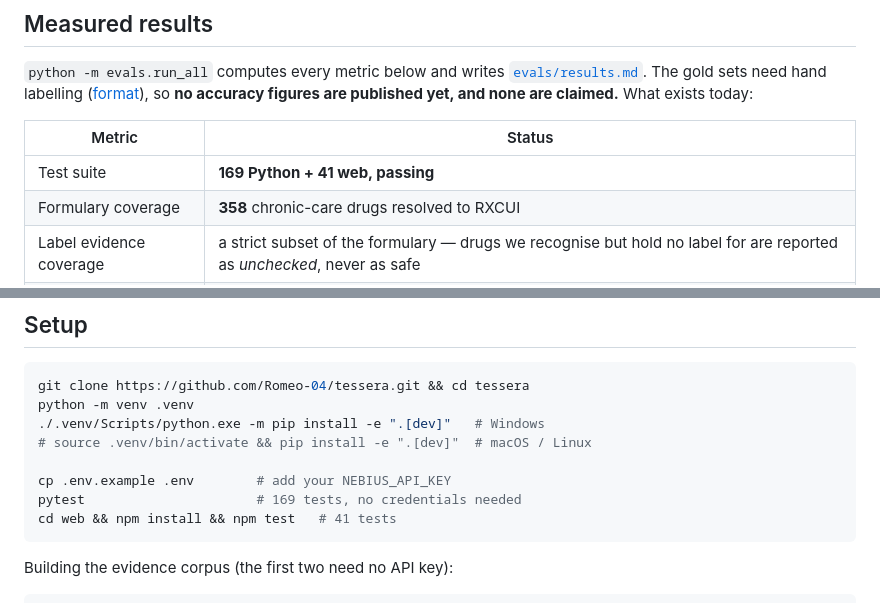
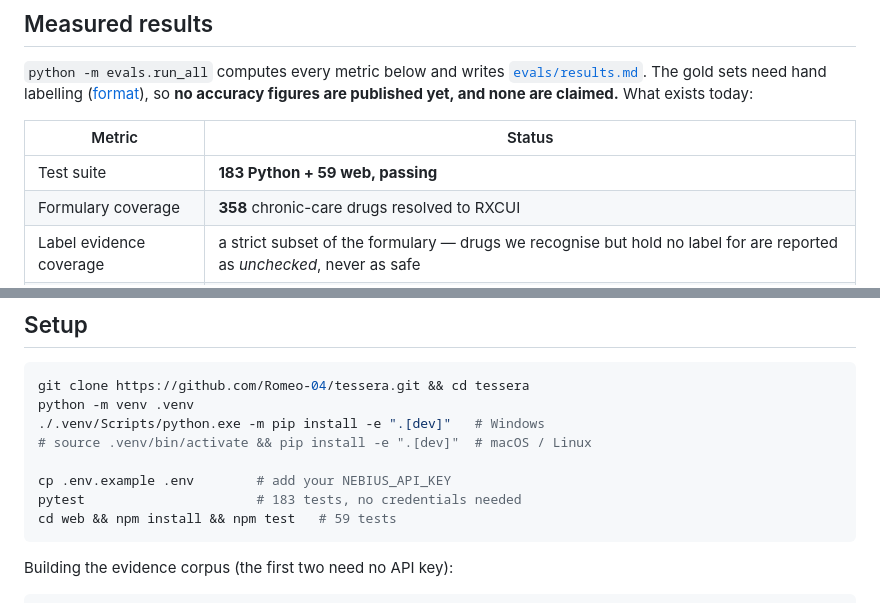
Before and after one commit to Romeo-04/tessera, a Markdown page: README.md, 2 parts joined by grey strips. GitHub-like rendering.

Commit message:
docs: current test counts
pytest 183/183, vitest 59/59

````diff
--- a/README.md
+++ b/README.md
@@ -155,7 +155,7 @@ claimed.** What exists today:
 
 | Metric | Status |
 |---|---|
-| Test suite | **169 Python + 41 web, passing** |
+| Test suite | **183 Python + 59 web, passing** |
 | Formulary coverage | **358** chronic-care drugs resolved to RXCUI |
 | Label evidence coverage | a strict subset of the formulary — drugs we recognise but hold no label for are reported as *unchecked*, never as safe |
 | RXCUI top-1 accuracy | not yet measured — needs the gold set |
@@ -206,8 +206,8 @@ python -m venv .venv
 # source .venv/bin/activate && pip install -e ".[dev]"  # macOS / Linux
 
 cp .env.example .env        # add your NEBIUS_API_KEY
-pytest                      # 169 tests, no credentials needed
-cd web && npm install && npm test   # 41 tests
+pytest                      # 183 tests, no credentials needed
+cd web && npm install && npm test   # 59 tests
 ```
 
 Building the evidence corpus (the first two need no API key):
````
